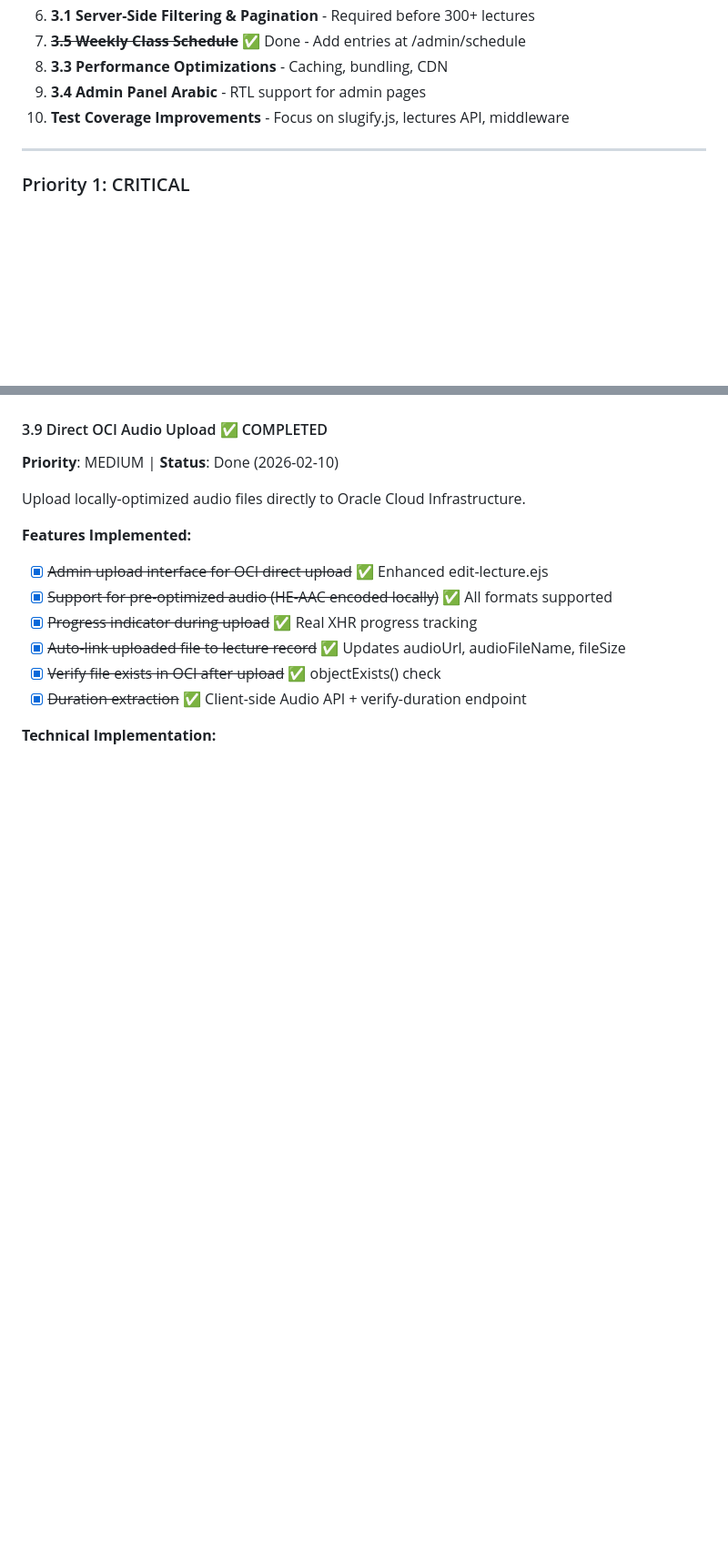
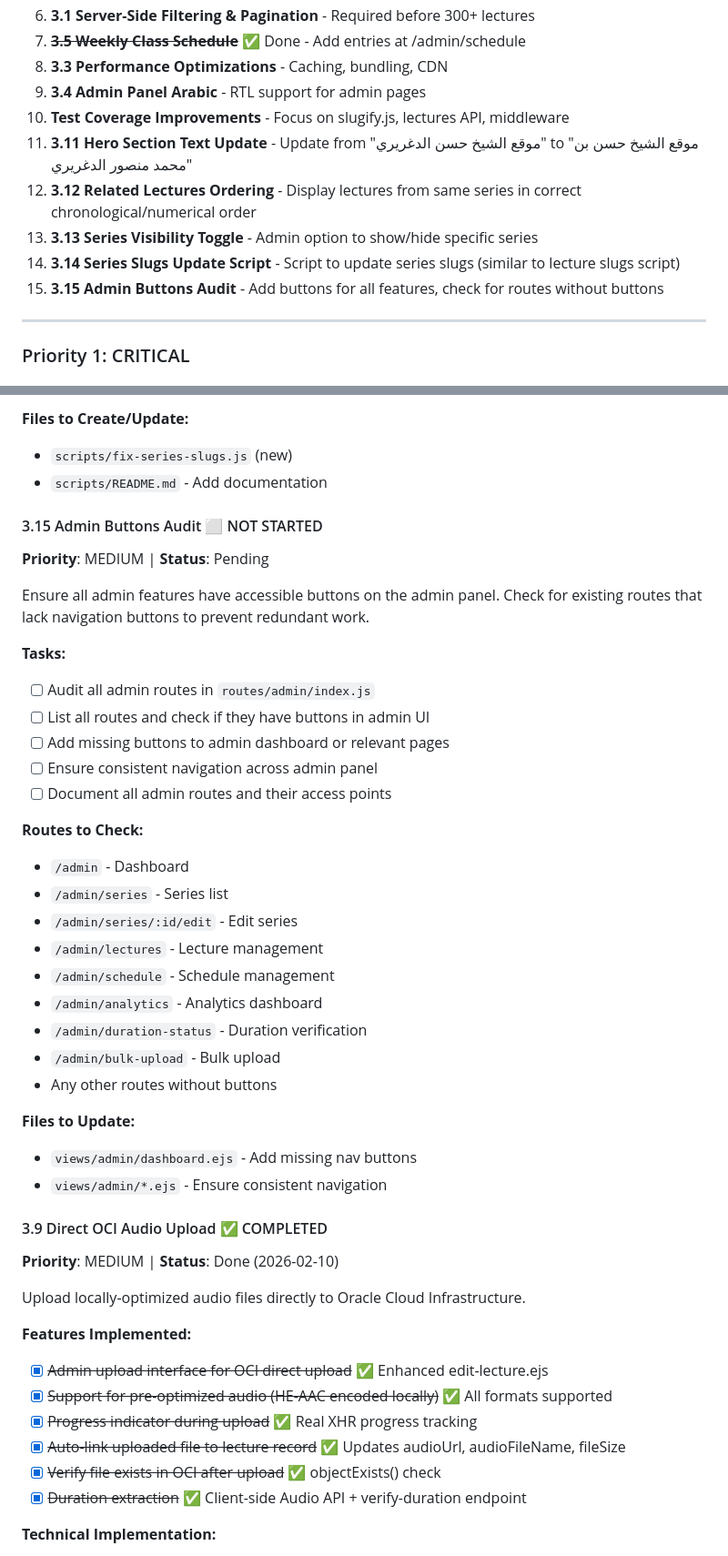
Before and after one commit to Mohamed-AH/wurud, a Markdown page: claude.md, 2 parts joined by grey strips. Shown at 91% size. GitHub-like rendering; blank space fills up the shorter version.

```diff
--- a/claude.md
+++ b/claude.md
@@ -143,6 +147,11 @@ All mobile issues have been fixed:
 8. **3.3 Performance Optimizations** - Caching, bundling, CDN
 9. **3.4 Admin Panel Arabic** - RTL support for admin pages
 10. **Test Coverage Improvements** - Focus on slugify.js, lectures API, middleware
+11. **3.11 Hero Section Text Update** - Update from "موقع الشيخ حسن الدغريري" to "موقع الشيخ حسن بن محمد منصور الدغريري"
+12. **3.12 Related Lectures Ordering** - Display lectures from same series in correct chronological/numerical order
+13. **3.13 Series Visibility Toggle** - Admin option to show/hide specific series
+14. **3.14 Series Slugs Update Script** - Script to update series slugs (similar to lecture slugs script)
+15. **3.15 Admin Buttons Audit** - Add buttons for all features, check for routes without buttons
 
 ---
 
@@ -355,3 +430,33 @@ Comprehensive tools for managing lecture data, fixing metadata, and verifying au
+**Files to Create/Update:**
+- `scripts/fix-series-slugs.js` (new)
+- `scripts/README.md` - Add documentation
+
+#### 3.15 Admin Buttons Audit ⬜ NOT STARTED
+**Priority**: MEDIUM | **Status**: Pending
+
+Ensure all admin features have accessible buttons on the admin panel. Check for existing routes that lack navigation buttons to prevent redundant work.
+
+**Tasks:**
+- [ ] Audit all admin routes in `routes/admin/index.js`
+- [ ] List all routes and check if they have buttons in admin UI
+- [ ] Add missing buttons to admin dashboard or relevant pages
+- [ ] Ensure consistent navigation across admin panel
+- [ ] Document all admin routes and their access points
+
+**Routes to Check:**
+- `/admin` - Dashboard
+- `/admin/series` - Series list
+- `/admin/series/:id/edit` - Edit series
+- `/admin/lectures` - Lecture management
+- `/admin/schedule` - Schedule management
+- `/admin/analytics` - Analytics dashboard
+- `/admin/duration-status` - Duration verification
+- `/admin/bulk-upload` - Bulk upload
+- Any other routes without buttons
+
+**Files to Update:**
+- `views/admin/dashboard.ejs` - Add missing nav buttons
+- `views/admin/*.ejs` - Ensure consistent navigation
 
 #### 3.9 Direct OCI Audio Upload ✅ COMPLETED
 **Priority**: MEDIUM | **Status**: Done (2026-02-10)
```
Also changed, not shown: other parts of claude.md (+71 -1 lines).
